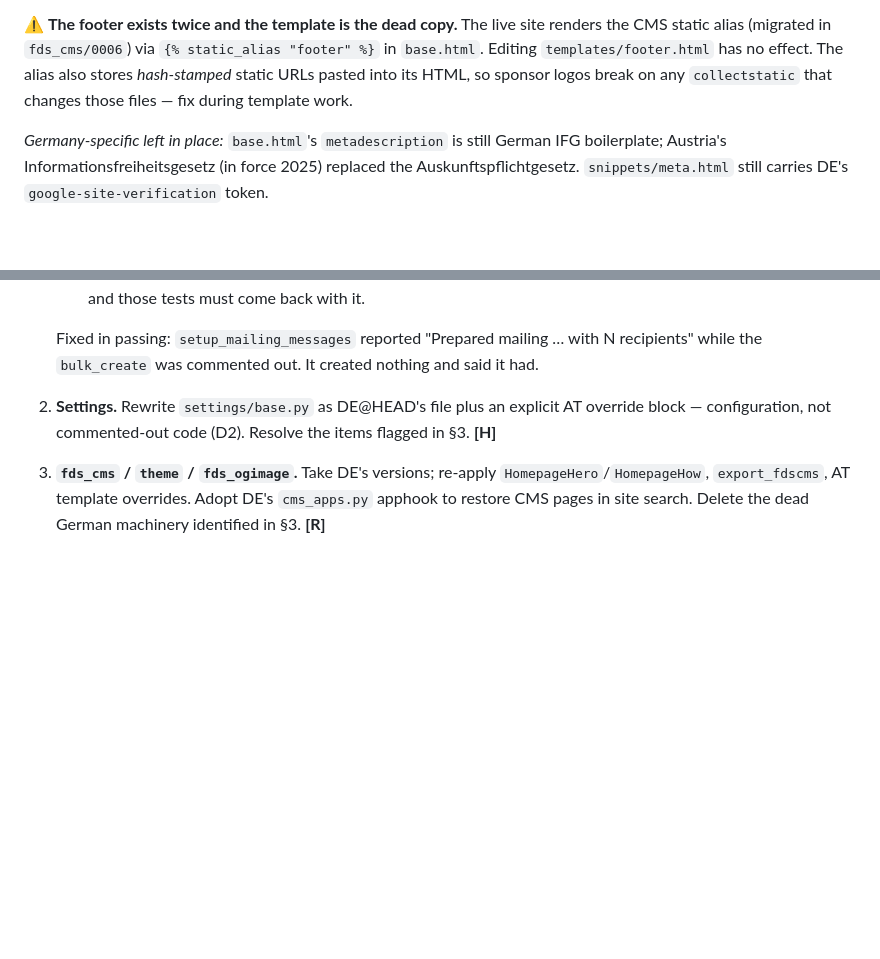
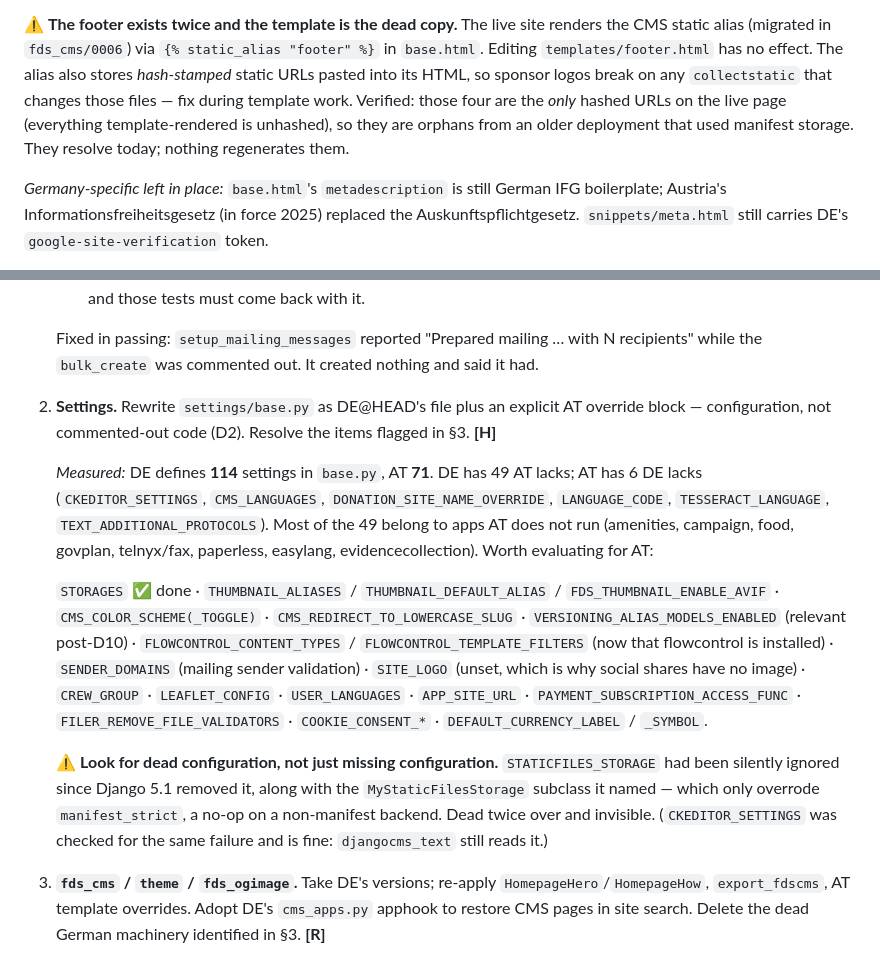
Before and after one commit to fin/fragdenstaat_at, a Markdown page: MERGE_PLAN.md, 2 parts joined by grey strips. GitHub-like rendering; blank space fills up the shorter version.

Commit message:
Record the settings-gap measurement and the dead-config finding
Co-Authored-By: Claude Opus 5 <noreply@anthropic.com>

```diff
--- a/MERGE_PLAN.md
+++ b/MERGE_PLAN.md
@@ -212,7 +212,10 @@ renders the CMS static alias (migrated in `fds_cms/0006`) via
 `{% static_alias "footer" %}` in `base.html`. Editing `templates/footer.html` has
 no effect. The alias also stores *hash-stamped* static URLs pasted into its HTML,
 so sponsor logos break on any `collectstatic` that changes those files — fix
-during template work.
+during template work. Verified: those four are the *only* hashed URLs on the live
+page (everything template-rendered is unhashed), so they are orphans from an older
+deployment that used manifest storage. They resolve today; nothing regenerates
+them.
 
 *Germany-specific left in place:* `base.html`'s `metadescription` is still German
 IFG boilerplate; Austria's Informationsfreiheitsgesetz (in force 2025) replaced the
@@ -365,6 +368,30 @@ AT's suite is now a working baseline to migrate *from*. **[R]**
    override block — configuration, not commented-out code (D2). Resolve the items
    flagged in §3. **[H]**
 
+   *Measured:* DE defines **114** settings in `base.py`, AT **71**. DE has 49 AT
+   lacks; AT has 6 DE lacks (`CKEDITOR_SETTINGS`, `CMS_LANGUAGES`,
+   `DONATION_SITE_NAME_OVERRIDE`, `LANGUAGE_CODE`, `TESSERACT_LANGUAGE`,
+   `TEXT_ADDITIONAL_PROTOCOLS`). Most of the 49 belong to apps AT does not run
+   (amenities, campaign, food, govplan, telnyx/fax, paperless, easylang,
+   evidencecollection). Worth evaluating for AT:
+
+   `STORAGES` ✅ done · `THUMBNAIL_ALIASES` / `THUMBNAIL_DEFAULT_ALIAS` /
+   `FDS_THUMBNAIL_ENABLE_AVIF` · `CMS_COLOR_SCHEME(_TOGGLE)` ·
+   `CMS_REDIRECT_TO_LOWERCASE_SLUG` · `VERSIONING_ALIAS_MODELS_ENABLED` (relevant
+   post-D10) · `FLOWCONTROL_CONTENT_TYPES` / `FLOWCONTROL_TEMPLATE_FILTERS` (now
+   that flowcontrol is installed) · `SENDER_DOMAINS` (mailing sender validation) ·
+   `SITE_LOGO` (unset, which is why social shares have no image) · `CREW_GROUP` ·
+   `LEAFLET_CONFIG` · `USER_LANGUAGES` · `APP_SITE_URL` ·
+   `PAYMENT_SUBSCRIPTION_ACCESS_FUNC` · `FILER_REMOVE_FILE_VALIDATORS` ·
+   `COOKIE_CONSENT_*` · `DEFAULT_CURRENCY_LABEL` / `_SYMBOL`.
+
+   ⚠️ **Look for dead configuration, not just missing configuration.**
+   `STATICFILES_STORAGE` had been silently ignored since Django 5.1 removed it,
+   along with the `MyStaticFilesStorage` subclass it named — which only overrode
+   `manifest_strict`, a no-op on a non-manifest backend. Dead twice over and
+   invisible. (`CKEDITOR_SETTINGS` was checked for the same failure and is fine:
+   `djangocms_text` still reads it.)
+
 3. **`fds_cms` / `theme` / `fds_ogimage`.** Take DE's versions; re-apply
    `HomepageHero`/`HomepageHow`, `export_fdscms`, AT template overrides. Adopt DE's
    `cms_apps.py` apphook to restore CMS pages in site search. Delete the dead German
```
